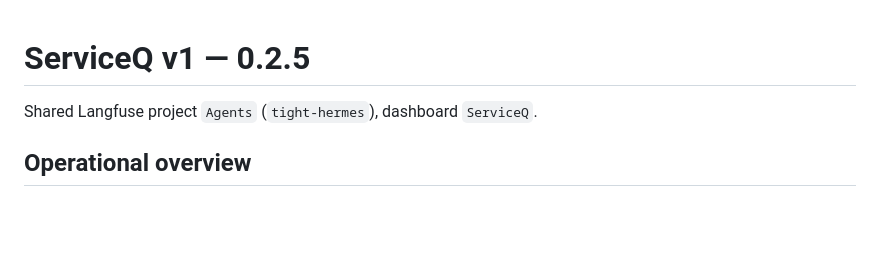
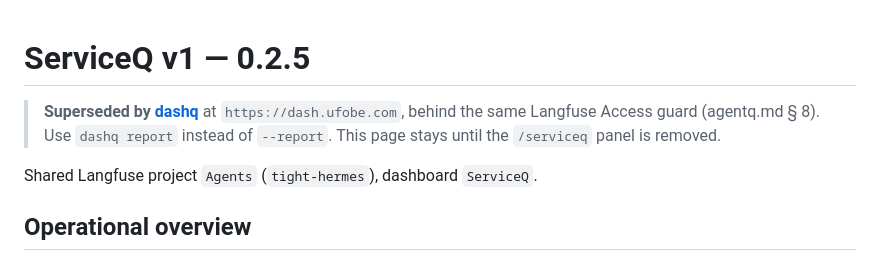
Before and after one commit to taskqorg/agent-context, a Markdown page: docs/SERVICEQ.md, the part around the change. GitHub-like rendering; blank space fills up the shorter version.

Commit message:
docs: mark ServiceQ superseded by dashq
Task: https://github.com/taskqorg/dashq/issues/7

Co-Authored-By: Claude Opus 5.5 (1M context) <noreply@anthropic.com>

```diff
--- a/docs/SERVICEQ.md
+++ b/docs/SERVICEQ.md
@@ -1,4 +1,6 @@
 # ServiceQ v1 — 0.2.5
+
+> **Superseded by [dashq](https://github.com/taskqorg/dashq)** at `https://dash.ufobe.com`, behind the same Langfuse Access guard (agentq.md § 8). Use `dashq report` instead of `--report`. This page stays until the `/serviceq` panel is removed.
 
 Shared Langfuse project `Agents` (`tight-hermes`), dashboard `ServiceQ`.
 
```
